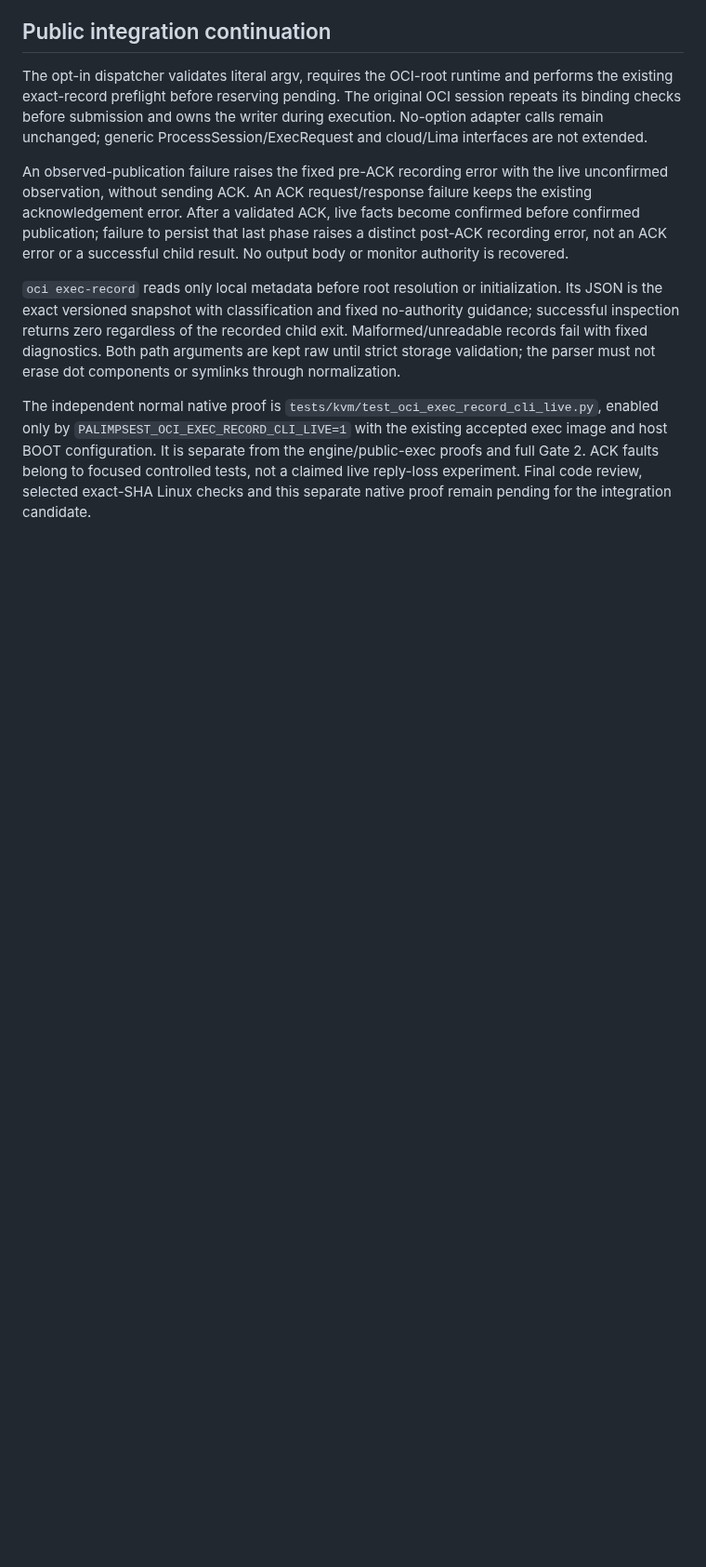
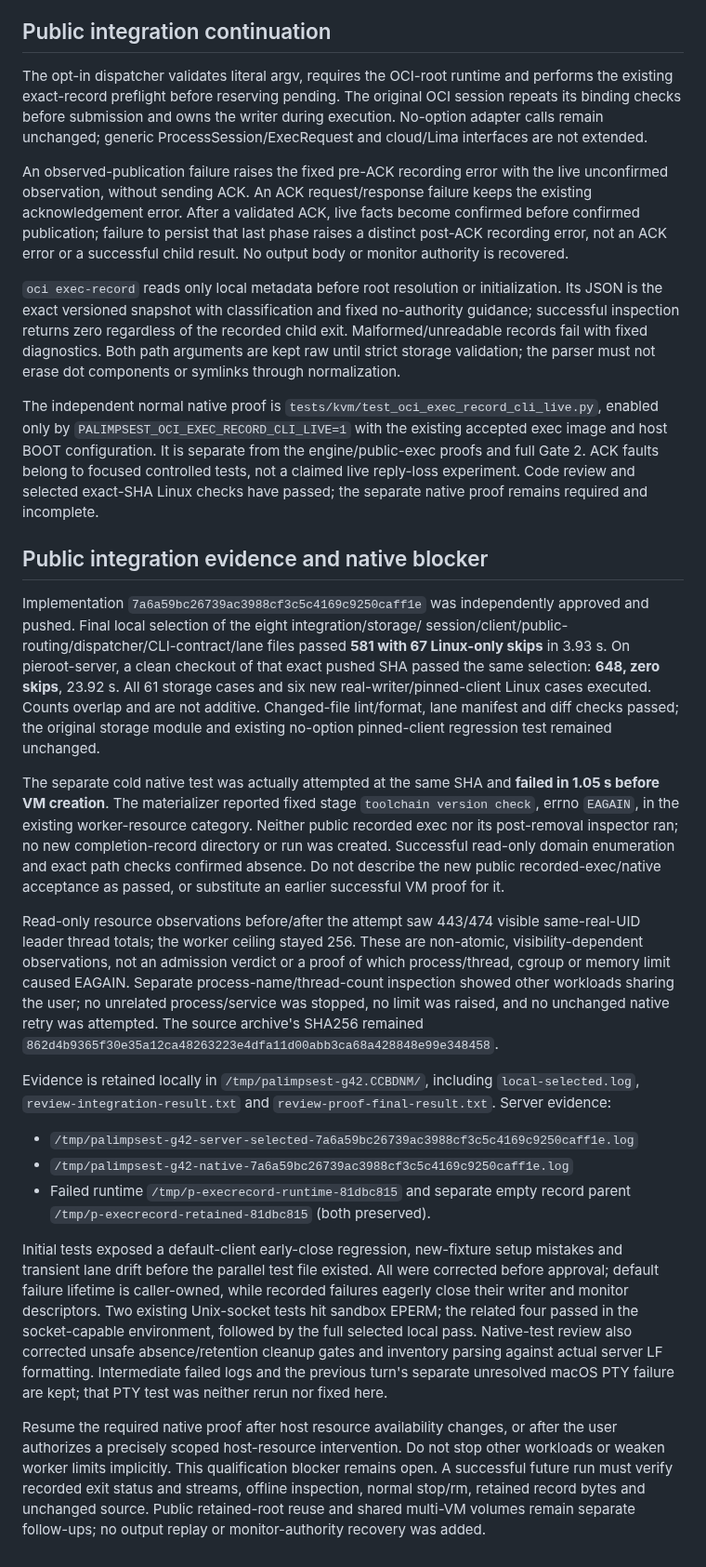
Before and after one commit to openstack-afterglow/palimpsest, a Markdown page: docs/oci-exec-durable-record.md, the part around one of its changes. Shown at 93% size. Rendered like a GitHub page; blank space fills up the shorter version.

Commit message:
docs(oci): record exec record checks and native resource blocker
Constraint: Preserve failed native evidence, worker limits and unrelated workloads; documentation-only update.

Confidence: high

Scope-risk: low

Not-tested: Native qualification remains blocked by pre-VM EAGAIN; unchanged failed native proof not rerun.

```diff
--- a/docs/oci-exec-durable-record.md
+++ b/docs/oci-exec-durable-record.md
@@ -334,5 +335,63 @@ The independent normal native proof is
 `PALIMPSEST_OCI_EXEC_RECORD_CLI_LIVE=1` with the existing accepted exec image and
 host BOOT configuration. It is separate from the engine/public-exec proofs and
 full Gate 2. ACK faults belong to focused controlled tests, not a claimed live
-reply-loss experiment. Final code review, selected exact-SHA Linux checks and
-this separate native proof remain pending for the integration candidate.
+reply-loss experiment. Code review and selected exact-SHA Linux checks have
+passed; the separate native proof remains required and incomplete.
+
+## Public integration evidence and native blocker
+
+Implementation `7a6a59bc26739ac3988cf3c5c4169c9250caff1e` was independently
+approved and pushed. Final local selection of the eight integration/storage/
+session/client/public-routing/dispatcher/CLI-contract/lane files passed
+**581 with 67 Linux-only skips** in 3.93 s. On pieroot-server, a clean checkout
+of that exact pushed SHA passed the same selection: **648, zero skips**,
+23.92 s. All 61 storage cases and six new real-writer/pinned-client Linux cases
+executed. Counts overlap and are not additive. Changed-file lint/format, lane
+manifest and diff checks passed; the original storage module and existing
+no-option pinned-client regression test remained unchanged.
+
+The separate cold native test was actually attempted at the same SHA and
+**failed in 1.05 s before VM creation**. The materializer reported fixed stage
+`toolchain version check`, errno `EAGAIN`, in the existing worker-resource
+category. Neither public recorded exec nor its post-removal inspector ran;
+no new completion-record directory or run was created. Successful read-only
+domain enumeration and exact path checks confirmed absence. Do not describe
+the new public recorded-exec/native acceptance as passed, or substitute an
+earlier successful VM proof for it.
+
+Read-only resource observations before/after the attempt saw 443/474 visible
+same-real-UID leader thread totals; the worker ceiling stayed 256. These are
+non-atomic, visibility-dependent observations, not an admission verdict or a
+proof of which process/thread, cgroup or memory limit caused EAGAIN. Separate
+process-name/thread-count inspection showed other workloads sharing the user;
+no unrelated process/service was stopped, no limit was raised, and no unchanged
+native retry was attempted. The source archive's SHA256 remained
+`862d4b9365f30e35a12ca48263223e4dfa11d00abb3ca68a428848e99e348458`.
+
+Evidence is retained locally in `/tmp/palimpsest-g42.CCBDNM/`, including
+`local-selected.log`, `review-integration-result.txt` and
+`review-proof-final-result.txt`. Server evidence:
+
+- `/tmp/palimpsest-g42-server-selected-7a6a59bc26739ac3988cf3c5c4169c9250caff1e.log`
+- `/tmp/palimpsest-g42-native-7a6a59bc26739ac3988cf3c5c4169c9250caff1e.log`
+- Failed runtime `/tmp/p-execrecord-runtime-81dbc815` and separate empty record
+  parent `/tmp/p-execrecord-retained-81dbc815` (both preserved).
+
+Initial tests exposed a default-client early-close regression, new-fixture
+setup mistakes and transient lane drift before the parallel test file existed.
+All were corrected before approval; default failure lifetime is caller-owned,
+while recorded failures eagerly close their writer and monitor descriptors.
+Two existing Unix-socket tests hit sandbox EPERM; the related four passed in
+the socket-capable environment, followed by the full selected local pass.
+Native-test review also corrected unsafe absence/retention cleanup gates and
+inventory parsing against actual server LF formatting. Intermediate failed
+logs and the previous turn's separate unresolved macOS PTY failure are kept;
+that PTY test was neither rerun nor fixed here.
+
+Resume the required native proof after host resource availability changes, or
+after the user authorizes a precisely scoped host-resource intervention. Do not
+stop other workloads or weaken worker limits implicitly. This qualification
+blocker remains open. A successful future run must verify recorded exit status
+and streams, offline inspection, normal stop/rm, retained record bytes and
+unchanged source. Public retained-root reuse and shared multi-VM volumes remain
+separate follow-ups; no output replay or monitor-authority recovery was added.
```
Also changed, not shown: other parts of docs/oci-exec-durable-record.md (+2 -1 lines), IMPLEMENTATION_PLAN.md (+16 -0 lines).
